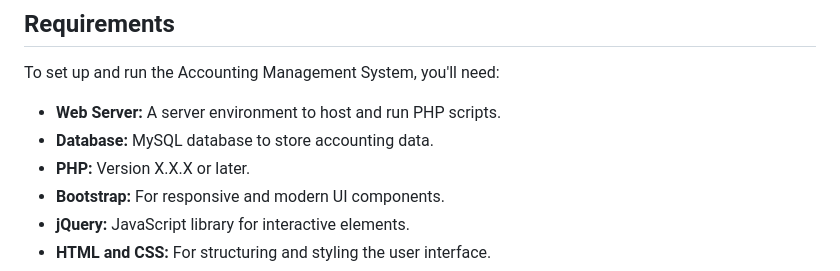
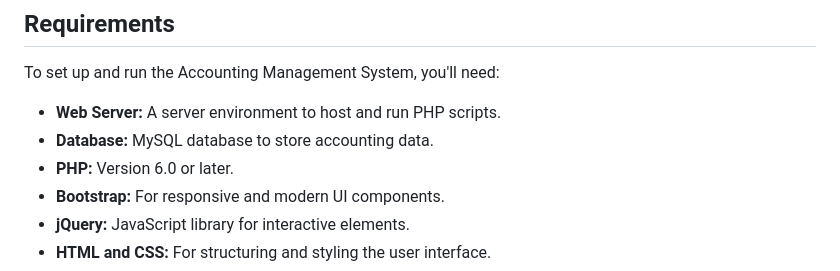
Before and after one commit to syed-owais/accounting-management-system, a Markdown page: README.md, the part around the change. Drawn GitHub-style.

```diff
--- a/README.md
+++ b/README.md
@@ -102,7 +102,7 @@ To set up and run the Accounting Management System, you'll need:
 
 - **Web Server:** A server environment to host and run PHP scripts.
 - **Database:** MySQL database to store accounting data.
-- **PHP:** Version X.X.X or later.
+- **PHP:** Version 6.0 or later.
 - **Bootstrap:** For responsive and modern UI components.
 - **jQuery:** JavaScript library for interactive elements.
 - **HTML and CSS:** For structuring and styling the user interface.
```
